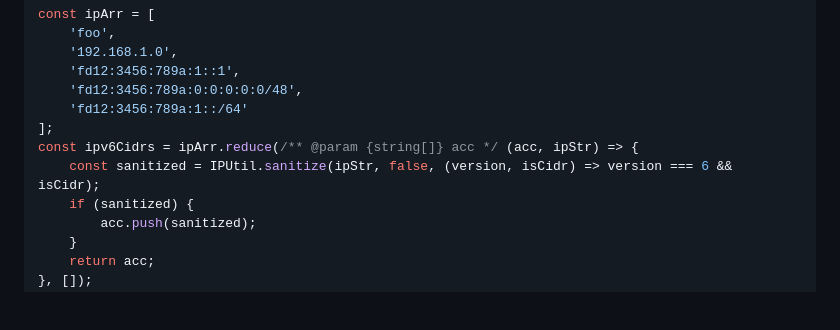
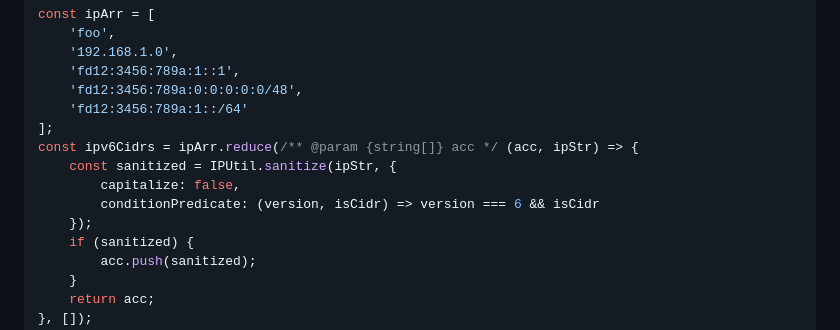
Before and after one commit to Dr4goniez/ip-wiki, a Markdown page: README.md, the part around the change. GitHub-like rendering; blank space fills up the shorter version.

Commit message:
docs(readme): update showcases for v2.0.0

```diff
--- a/README.md
+++ b/README.md
@@ -122,7 +122,10 @@ const ipArr = [
 	'fd12:3456:789a:1::/64'
 ];
 const ipv6Cidrs = ipArr.reduce(/** @param {string[]} acc */ (acc, ipStr) => {
-	const sanitized = IPUtil.sanitize(ipStr, false, (version, isCidr) => version === 6 && isCidr);
+	const sanitized = IPUtil.sanitize(ipStr, {
+		capitalize: false,
+		conditionPredicate: (version, isCidr) => version === 6 && isCidr
+	});
 	if (sanitized) {
 		acc.push(sanitized);
 	}
```
